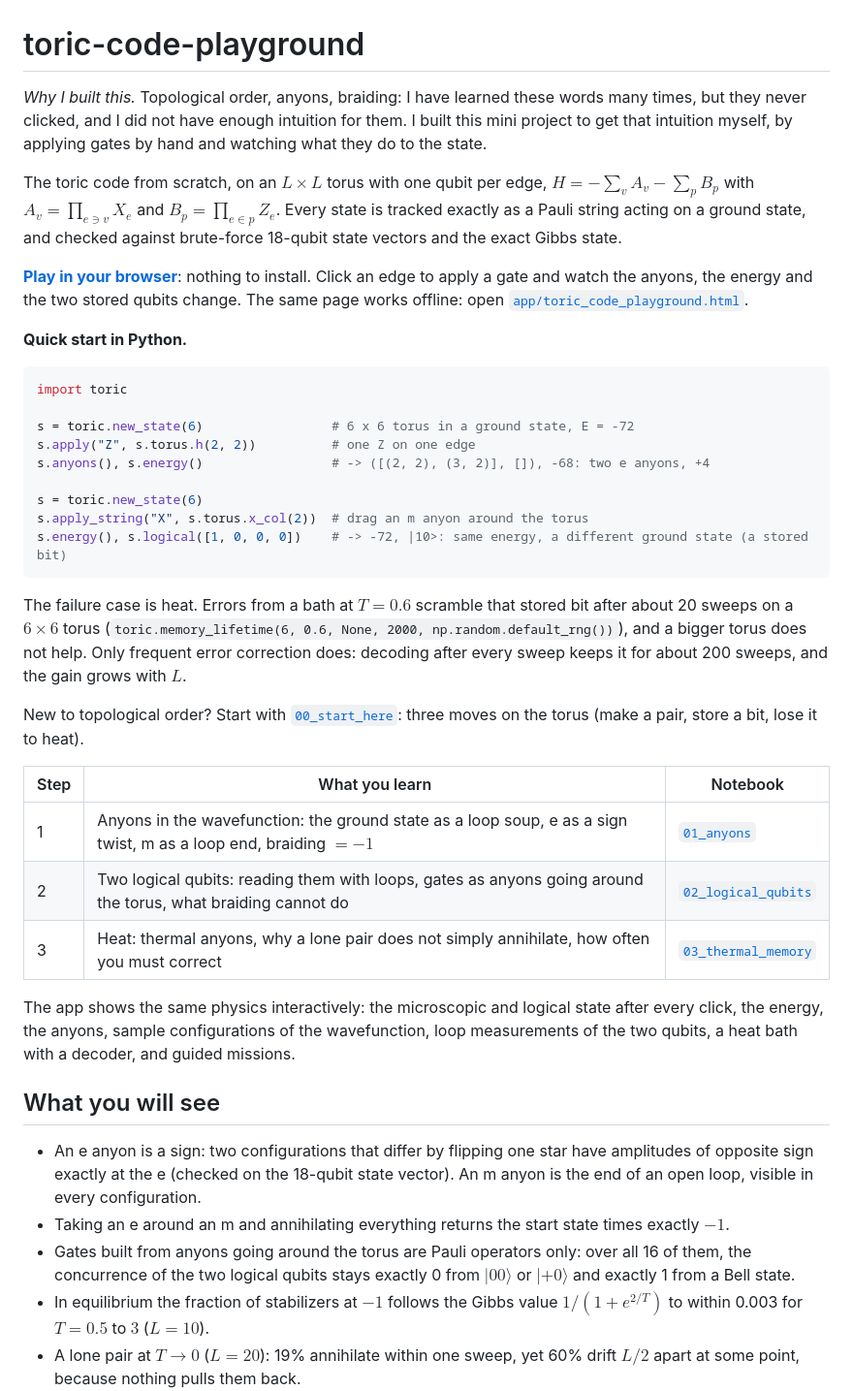
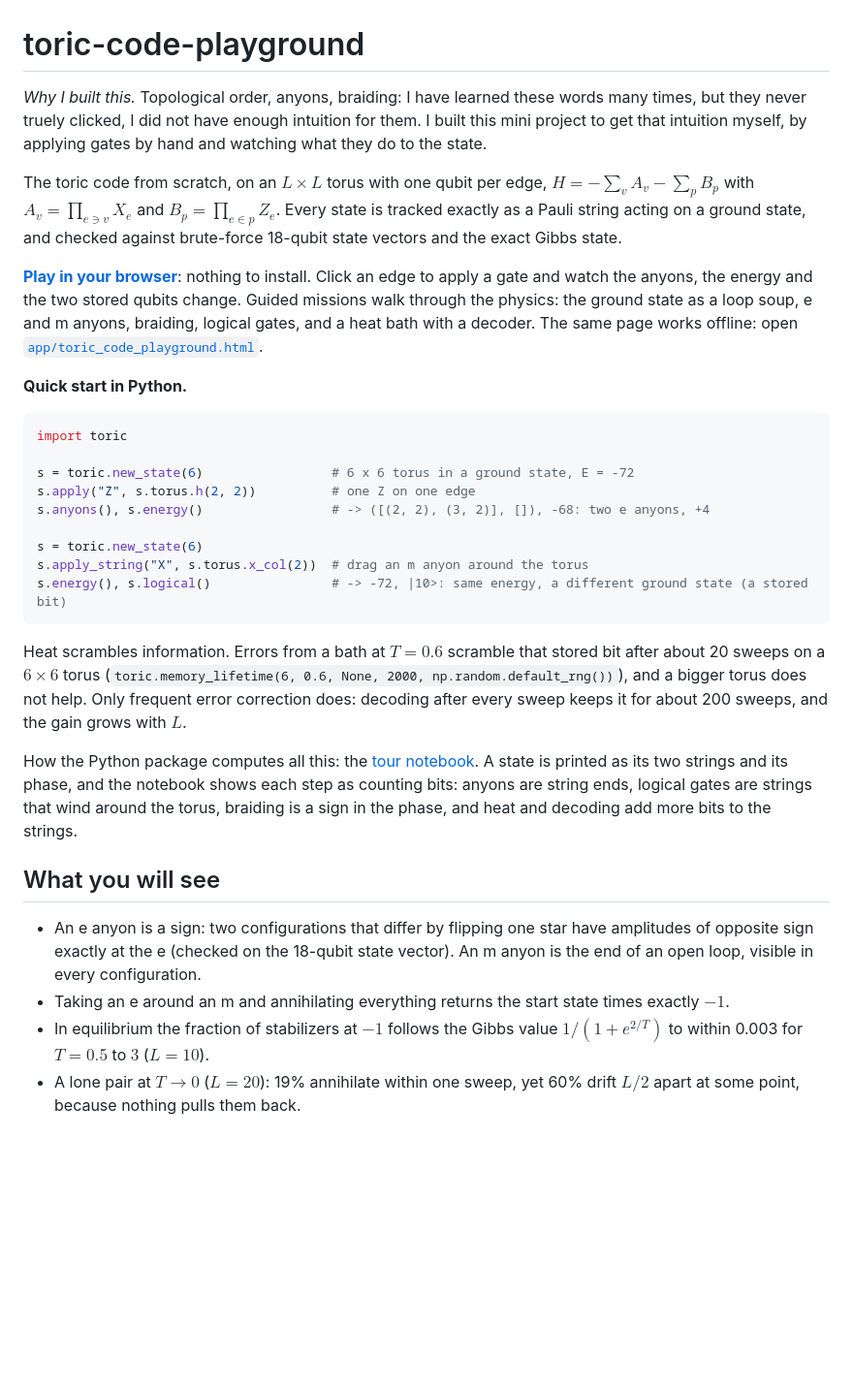
Before and after one commit to liukeLyu/toric-code-playground, a Markdown page: README.md, the part around the change. Shown at 97% size. Rendered like a GitHub page; blank space fills up the shorter version.

Commit message:
README: app first, one tour notebook
Co-Authored-By: Claude Opus 5.5 <noreply@anthropic.com>

````diff
--- a/README.md
+++ b/README.md
@@ -1,10 +1,10 @@
 # toric-code-playground
 
-*Why I built this.* Topological order, anyons, braiding: I have learned these words many times, but they never clicked, and I did not have enough intuition for them. I built this mini project to get that intuition myself, by applying gates by hand and watching what they do to the state.
+*Why I built this.* Topological order, anyons, braiding: I have learned these words many times, but they never truely clicked, I did not have enough intuition for them. I built this mini project to get that intuition myself, by applying gates by hand and watching what they do to the state.
 
 The toric code from scratch, on an $L \times L$ torus with one qubit per edge, $H = -\sum_v A_v - \sum_p B_p$ with $A_v = \prod_{e \ni v} X_e$ and $B_p = \prod_{e \in p} Z_e$. Every state is tracked exactly as a Pauli string acting on a ground state, and checked against brute-force 18-qubit state vectors and the exact Gibbs state.
 
-**[Play in your browser](https://liukelyu.github.io/toric-code-playground/)**: nothing to install. Click an edge to apply a gate and watch the anyons, the energy and the two stored qubits change. The same page works offline: open [`app/toric_code_playground.html`](app/toric_code_playground.html).
+**[Play in your browser](https://liukelyu.github.io/toric-code-playground/)**: nothing to install. Click an edge to apply a gate and watch the anyons, the energy and the two stored qubits change. Guided missions walk through the physics: the ground state as a loop soup, e and m anyons, braiding, logical gates, and a heat bath with a decoder. The same page works offline: open [`app/toric_code_playground.html`](app/toric_code_playground.html).
 
 **Quick start in Python.**
 
@@ -17,26 +17,17 @@ s.anyons(), s.energy()                 # -> ([(2, 2), (3, 2)], []), -68: two e a
 
 s = toric.new_state(6)
 s.apply_string("X", s.torus.x_col(2))  # drag an m anyon around the torus
-s.energy(), s.logical([1, 0, 0, 0])    # -> -72, |10>: same energy, a different ground state (a stored bit)
+s.energy(), s.logical()                # -> -72, |10>: same energy, a different ground state (a stored bit)
 ```
 
-The failure case is heat. Errors from a bath at $T = 0.6$ scramble that stored bit after about 20 sweeps on a $6 \times 6$ torus (`toric.memory_lifetime(6, 0.6, None, 2000, np.random.default_rng())`), and a bigger torus does not help. Only frequent error correction does: decoding after every sweep keeps it for about 200 sweeps, and the gain grows with $L$.
+Heat scrambles information. Errors from a bath at $T = 0.6$ scramble that stored bit after about 20 sweeps on a $6 \times 6$ torus (`toric.memory_lifetime(6, 0.6, None, 2000, np.random.default_rng())`), and a bigger torus does not help. Only frequent error correction does: decoding after every sweep keeps it for about 200 sweeps, and the gain grows with $L$.
 
-New to topological order? Start with [`00_start_here`](examples/00_start_here.ipynb): three moves on the torus (make a pair, store a bit, lose it to heat).
-
-| Step | What you learn | Notebook |
-|---|---|---|
-| 1 | Anyons in the wavefunction: the ground state as a loop soup, e as a sign twist, m as a loop end, braiding $= -1$ | [`01_anyons`](examples/01_anyons.ipynb) |
-| 2 | Two logical qubits: reading them with loops, gates as anyons going around the torus, what braiding cannot do | [`02_logical_qubits`](examples/02_logical_qubits.ipynb) |
-| 3 | Heat: thermal anyons, why a lone pair does not simply annihilate, how often you must correct | [`03_thermal_memory`](examples/03_thermal_memory.ipynb) |
-
-The app shows the same physics interactively: the microscopic and logical state after every click, the energy, the anyons, sample configurations of the wavefunction, loop measurements of the two qubits, a heat bath with a decoder, and guided missions.
+How the Python package computes all this: the [tour notebook](examples/tour.ipynb). A state is printed as its two strings and its phase, and the notebook shows each step as counting bits: anyons are string ends, logical gates are strings that wind around the torus, braiding is a sign in the phase, and heat and decoding add more bits to the strings.
 
 ## What you will see
 
 * An e anyon is a sign: two configurations that differ by flipping one star have amplitudes of opposite sign exactly at the e (checked on the 18-qubit state vector). An m anyon is the end of an open loop, visible in every configuration.
 * Taking an e around an m and annihilating everything returns the start state times exactly $-1$.
-* Gates built from anyons going around the torus are Pauli operators only: over all 16 of them, the concurrence of the two logical qubits stays exactly 0 from $|00\rangle$ or $|{+}0\rangle$ and exactly 1 from a Bell state.
 * In equilibrium the fraction of stabilizers at $-1$ follows the Gibbs value $1/(1 + e^{2/T})$ to within 0.003 for $T = 0.5$ to $3$ ($L = 10$).
 * A lone pair at $T \to 0$ ($L = 20$): 19% annihilate within one sweep, yet 60% drift $L/2$ apart at some point, because nothing pulls them back.
 * Memory lifetime at $T = 0.6$ (mean of 200 runs): without correction 11 to 35 sweeps for every $L$ from 4 to 14; decoding after every sweep, 127 sweeps at $L = 4$ and over 6500 at $L = 14$. Decoding only every 10 sweeps lasts about 20 sweeps, no better than not decoding at all.
````
